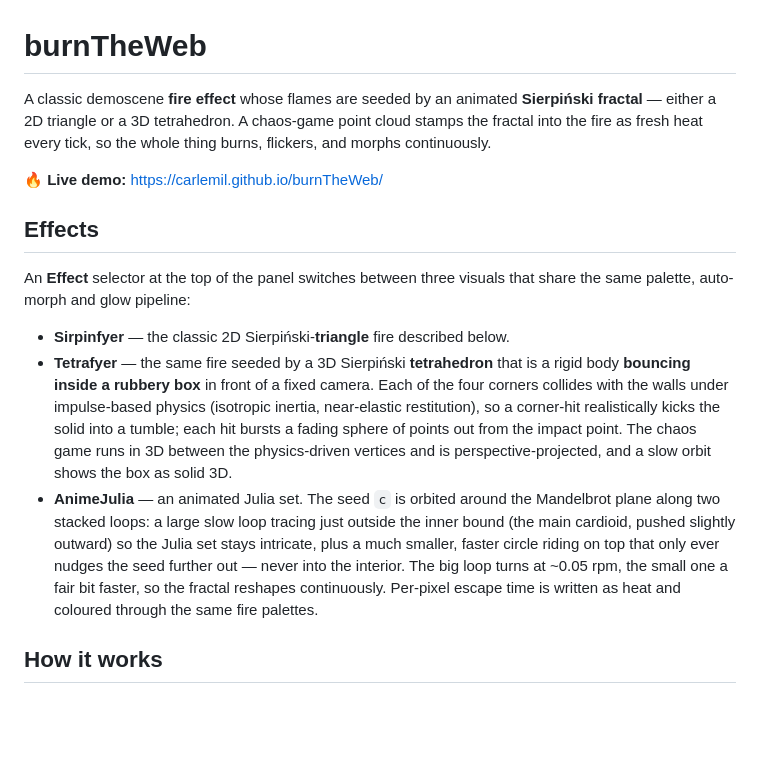
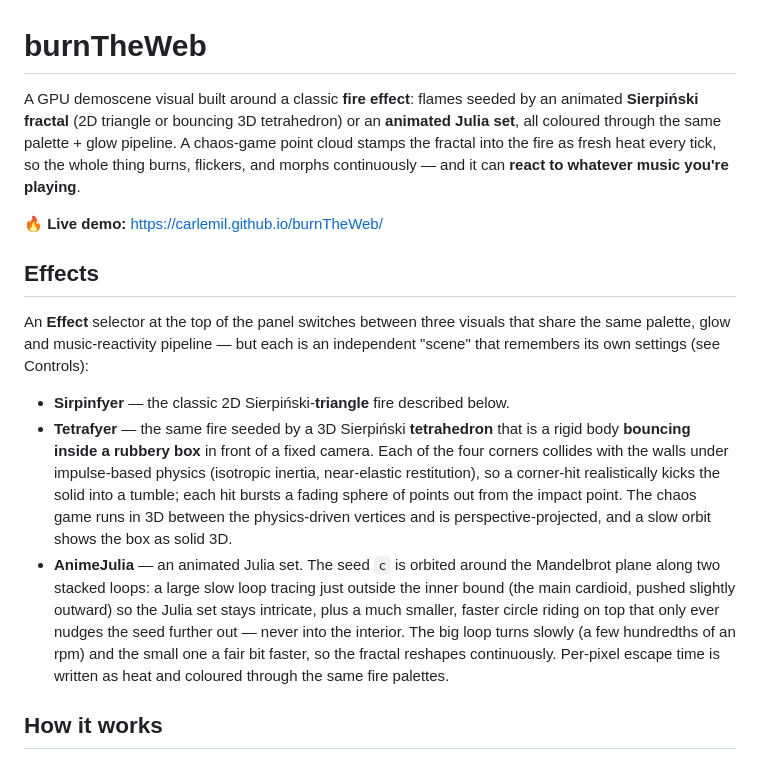
Before and after one commit to carlemil/burnTheWeb, a Markdown page: README.md, the part around one of its changes. GitHub-like rendering; blank space fills up the shorter version.

```diff
--- a/README.md
+++ b/README.md
@@ -1,16 +1,19 @@
 # burnTheWeb
 
-A classic demoscene **fire effect** whose flames are seeded by an animated
-**Sierpiński fractal** — either a 2D triangle or a 3D tetrahedron. A chaos-game
-point cloud stamps the fractal into the fire as fresh heat every tick, so the
-whole thing burns, flickers, and morphs continuously.
+A GPU demoscene visual built around a classic **fire effect**: flames seeded by
+an animated **Sierpiński fractal** (2D triangle or bouncing 3D tetrahedron) or an
+**animated Julia set**, all coloured through the same palette + glow pipeline. A
+chaos-game point cloud stamps the fractal into the fire as fresh heat every tick,
+so the whole thing burns, flickers, and morphs continuously — and it can **react
+to whatever music you're playing**.
 
 🔥 **Live demo:** https://carlemil.github.io/burnTheWeb/
 
 ## Effects
 
 An **Effect** selector at the top of the panel switches between three visuals
-that share the same palette, auto-morph and glow pipeline:
+that share the same palette, glow and music-reactivity pipeline — but each is an
+independent "scene" that remembers its own settings (see Controls):
 
 - **Sirpinfyer** — the classic 2D Sierpiński-**triangle** fire described below.
 - **Tetrafyer** — the same fire seeded by a 3D Sierpiński **tetrahedron** that
@@ -25,9 +28,9 @@ that share the same palette, auto-morph and glow pipeline:
   outside the inner bound (the main cardioid, pushed slightly outward) so the
   Julia set stays intricate, plus a much smaller, faster circle riding on top
   that only ever nudges the seed further out — never into the interior. The big
-  loop turns at ~0.05 rpm, the small one a fair bit faster, so the fractal
-  reshapes continuously. Per-pixel escape time is written as heat and coloured
-  through the same fire palettes.
+  loop turns slowly (a few hundredths of an rpm) and the small one a fair bit
+  faster, so the fractal reshapes continuously. Per-pixel escape time is written
+  as heat and coloured through the same fire palettes.
 
 ## How it works
 
```
Also changed, not shown: other parts of README.md (+31 -15 lines).
